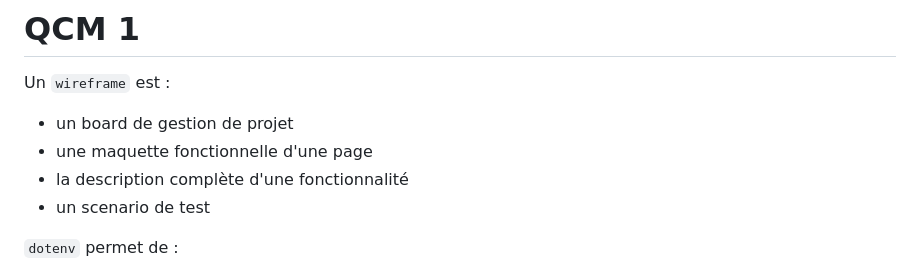
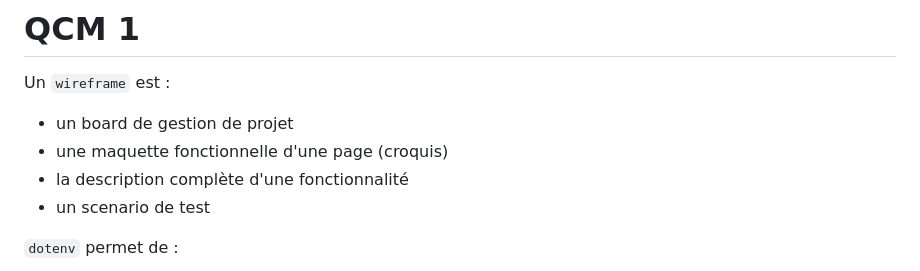
Before and after one commit to Baptiste-Jasselin/myOquiz, a Markdown page: docs/qcms/QCM1.md, the part around the change. Drawn GitHub-style.

```diff
--- a/docs/qcms/QCM1.md
+++ b/docs/qcms/QCM1.md
@@ -2,7 +2,7 @@
 
 Un `wireframe` est :
 - un board de gestion de projet
-- une maquette fonctionnelle d'une page
+- une maquette fonctionnelle d'une page (croquis)
 - la description complète d'une fonctionnalité
 - un scenario de test
 
```
Also changed, not shown: docs/qcms/QCM1.correction.md (+13 -13 lines), docs/resources/lecture-cardinalite.png (added).
